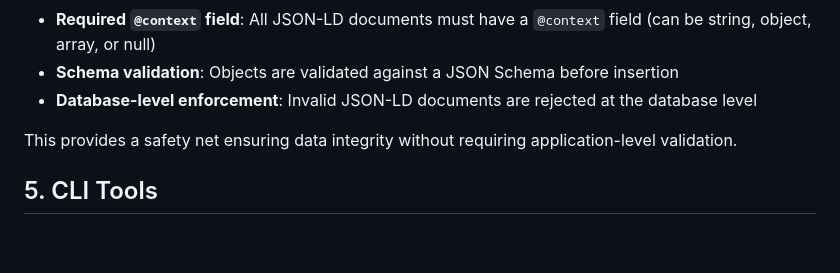
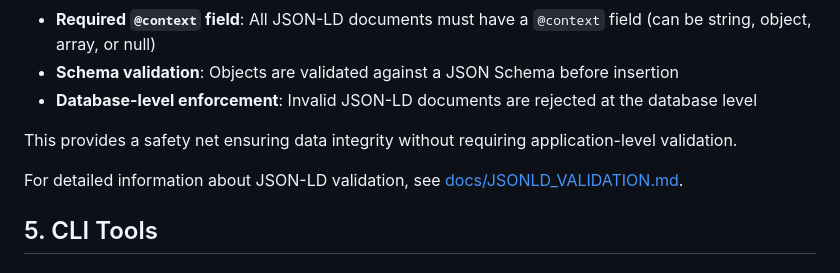
Before and after one commit to stackdump/tens-city, a Markdown page: README.md, the part around the change. GitHub-like rendering; blank space fills up the shorter version.

Commit message:
Add comprehensive JSONLD validation documentation
Co-authored-by: stackdump <243500+stackdump@users.noreply.github.com>

```diff
--- a/README.md
+++ b/README.md
@@ -34,6 +34,8 @@ The database uses the `pg_jsonschema` PostgreSQL extension to enforce JSON-LD co
 - **Database-level enforcement**: Invalid JSON-LD documents are rejected at the database level
 
 This provides a safety net ensuring data integrity without requiring application-level validation.
+
+For detailed information about JSON-LD validation, see [docs/JSONLD_VALIDATION.md](docs/JSONLD_VALIDATION.md).
 
 ## 5. CLI Tools
 
```
Also changed, not shown: docs/JSONLD_VALIDATION.md (added, +186 -0 lines).
